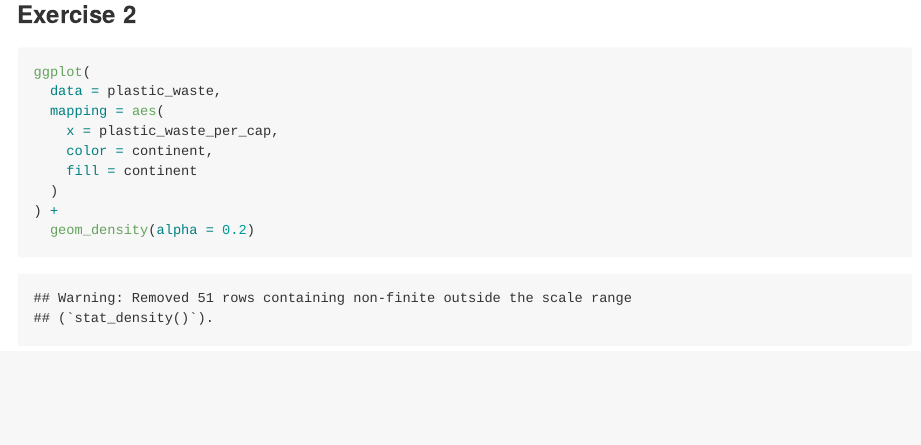
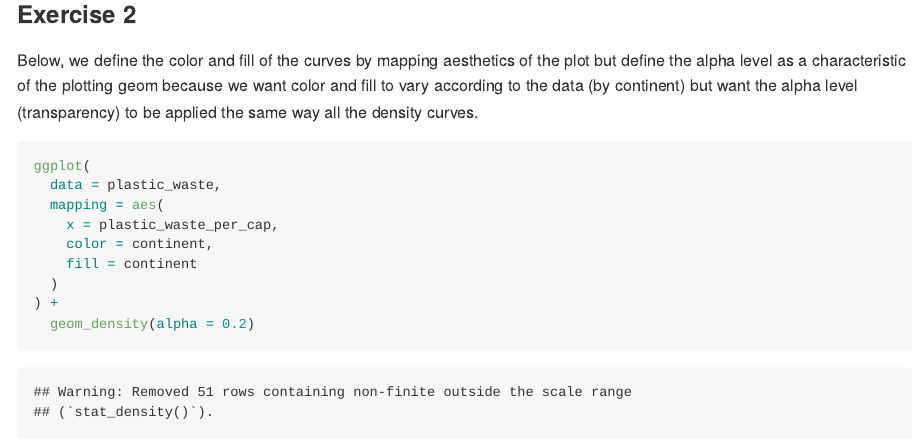
Before and after one commit to nbooker99/Lab02, an R Markdown document (lab-02.Rmd): the page in a window 1100 px wide, from 830 px down before the commit and from 1290 px down after it, so that both start at the same text. The pictures show the output file lab-02.md that the author committed with the source, drawn offline in the style of GitHub.

Commit message:
Answered Ex. 2

````diff
--- a/lab-02.Rmd
+++ b/lab-02.Rmd
@@ -29,6 +29,7 @@ ggplot(data = plastic_waste, aes(x = plastic_waste_per_cap)) +
 
 ### Exercise 2
 
+Below, we define the color and fill of the curves by mapping aesthetics of the plot but define the alpha level as a characteristic of the plotting geom because we want color and fill to vary according to the data (by continent) but want the alpha level (transparency) to be applied the same way all the density curves.
 ```{r plastic-waste-density}
 ggplot(
   data = plastic_waste,
````
Also changed, not shown: lab-02.md, lab-02_files/figure-gfm/plastic-waste-continent-1.png (added).
